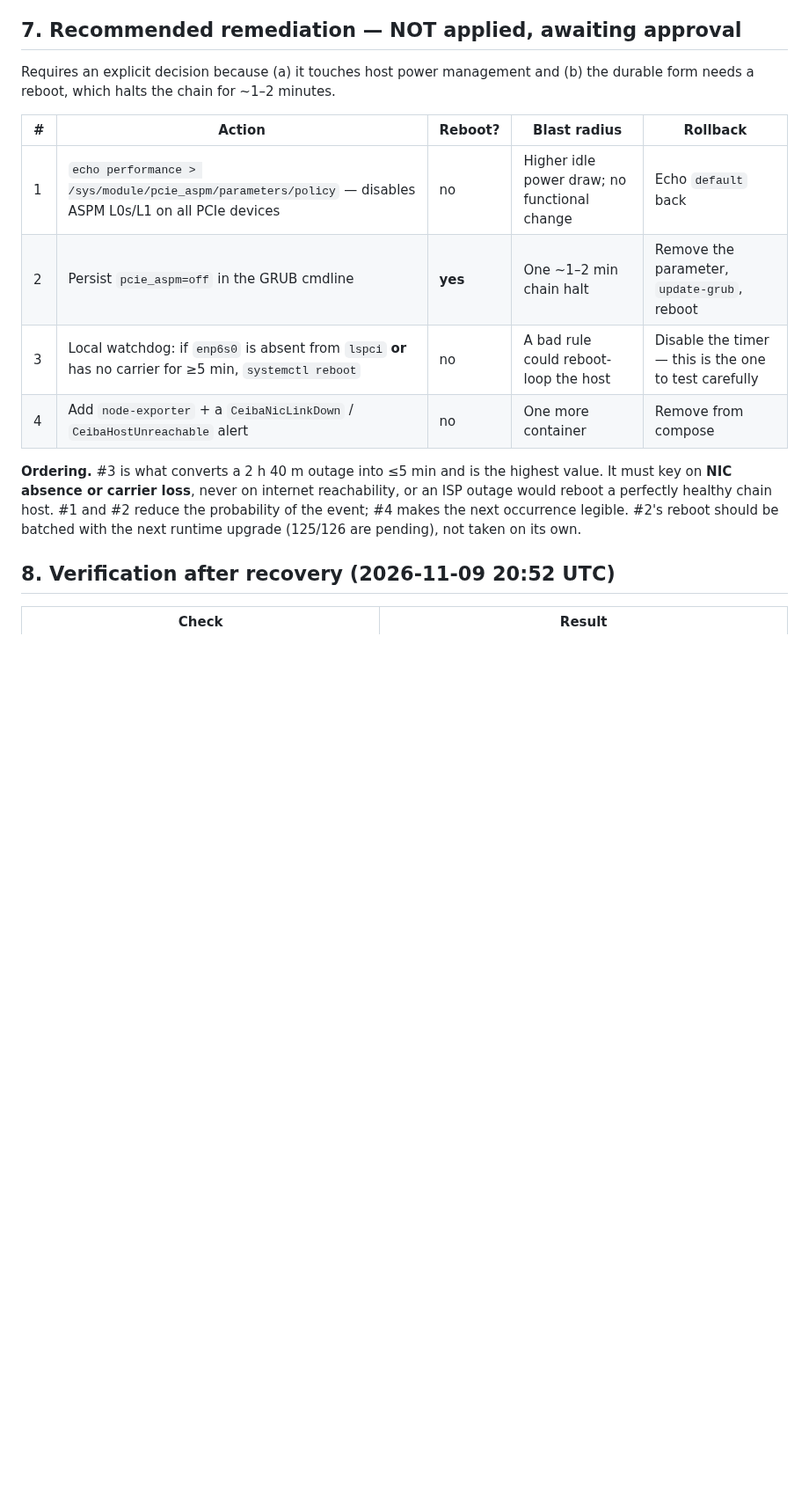
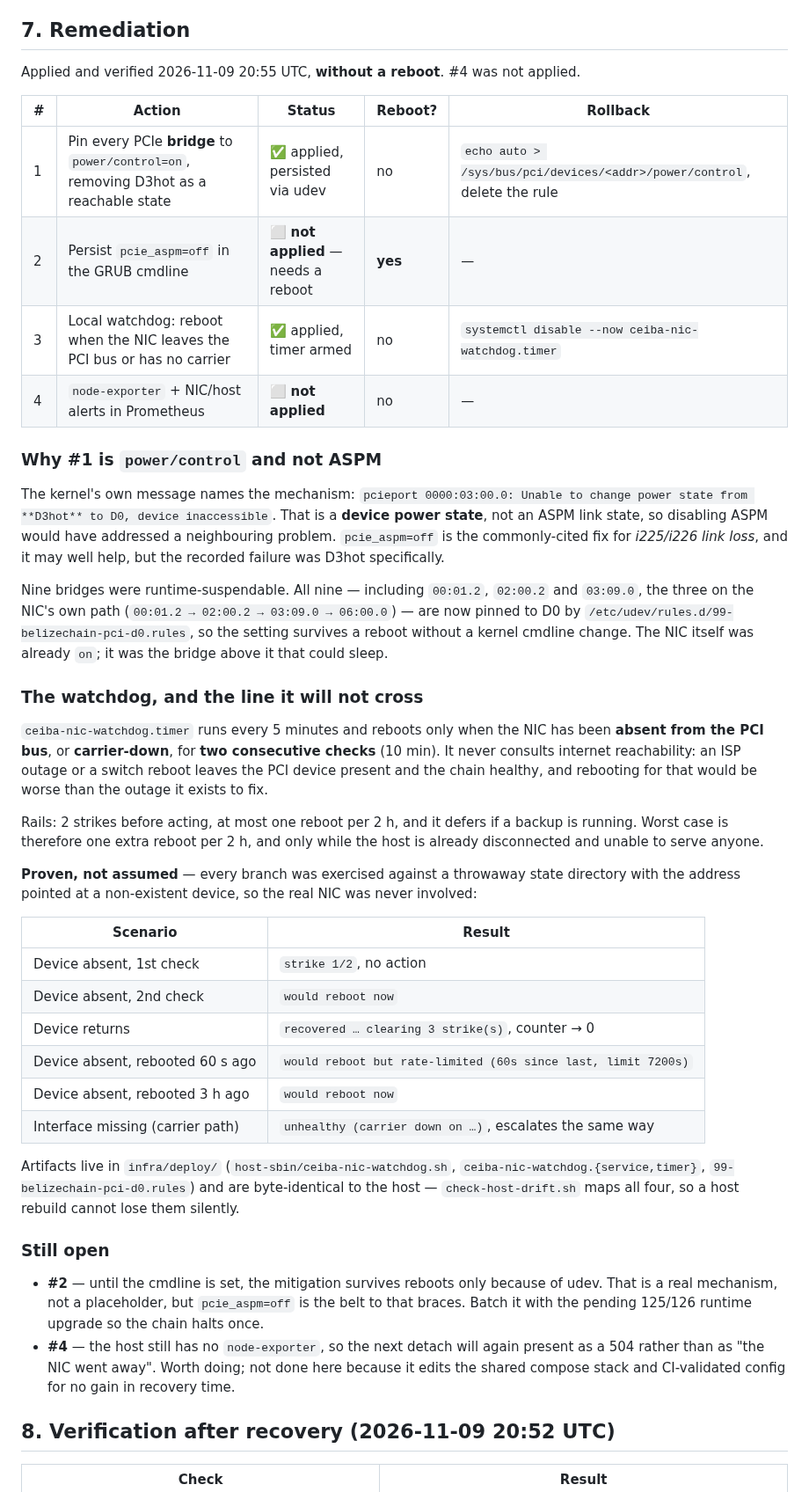
Before and after one commit to BelizeChain/belizechain, a Markdown page: docs/operations/CEIBA_NIC_PCIE_DETACH_2026-11-09.md, the part around the change. Shown at 88% size. GitHub-like rendering; blank space fills up the shorter version.

Commit message:
docs(ops): record the NIC remediation that was actually applied
Applied without a reboot: all nine PCIe bridges pinned to power/control=on via
udev, and a watchdog timer that reboots only when the NIC leaves the PCI bus or
loses carrier for two consecutive checks.

Corrected the diagnosis in the process. The kernel said 'Unable to change power
state from D3hot to D0' - a device power state, not an ASPM link state - so the
commonly-cited pcie_aspm=off would have addressed a neighbouring problem. The
NIC was already power/control=on; the bridge above it was the one that could
sleep. Nine bridges were runtime-suspendable, all nine are now pinned.

Left undone and labelled as such: pcie_aspm=off in GRUB (needs a reboot, batch
with 125/126) and node-exporter (edits the shared compose stack for no gain in
recovery time).

```diff
--- a/docs/operations/CEIBA_NIC_PCIE_DETACH_2026-11-09.md
+++ b/docs/operations/CEIBA_NIC_PCIE_DETACH_2026-11-09.md
@@ -111,23 +111,68 @@ was never the problem — **recovery was**.
    without touching Ceiba. Its own header says this exact reason. That design decision is
    the reason this outage was noticed at all.
 
-## 7. Recommended remediation — NOT applied, awaiting approval
+## 7. Remediation
 
-Requires an explicit decision because (a) it touches host power management and (b) the
-durable form needs a reboot, which halts the chain for ~1–2 minutes.
+Applied and verified 2026-11-09 20:55 UTC, **without a reboot**. #4 was not applied.
 
-| # | Action | Reboot? | Blast radius | Rollback |
+| # | Action | Status | Reboot? | Rollback |
 |---|---|---|---|---|
-| 1 | `echo performance > /sys/module/pcie_aspm/parameters/policy` — disables ASPM L0s/L1 on all PCIe devices | no | Higher idle power draw; no functional change | Echo `default` back |
-| 2 | Persist `pcie_aspm=off` in the GRUB cmdline | **yes** | One ~1–2 min chain halt | Remove the parameter, `update-grub`, reboot |
-| 3 | Local watchdog: if `enp6s0` is absent from `lspci` **or** has no carrier for ≥5 min, `systemctl reboot` | no | A bad rule could reboot-loop the host | Disable the timer — this is the one to test carefully |
-| 4 | Add `node-exporter` + a `CeibaNicLinkDown` / `CeibaHostUnreachable` alert | no | One more container | Remove from compose |
+| 1 | Pin every PCIe **bridge** to `power/control=on`, removing D3hot as a reachable state | ✅ applied, persisted via udev | no | `echo auto > /sys/bus/pci/devices/<addr>/power/control`, delete the rule |
+| 2 | Persist `pcie_aspm=off` in the GRUB cmdline | ⬜ **not applied** — needs a reboot | **yes** | — |
+| 3 | Local watchdog: reboot when the NIC leaves the PCI bus or has no carrier | ✅ applied, timer armed | no | `systemctl disable --now ceiba-nic-watchdog.timer` |
+| 4 | `node-exporter` + NIC/host alerts in Prometheus | ⬜ **not applied** | no | — |
 
-**Ordering.** #3 is what converts a 2 h 40 m outage into ≤5 min and is the highest value.
-It must key on **NIC absence or carrier loss**, never on internet reachability, or an ISP
-outage would reboot a perfectly healthy chain host. #1 and #2 reduce the probability of the
-event; #4 makes the next occurrence legible. #2's reboot should be batched with the next
-runtime upgrade (125/126 are pending), not taken on its own.
+### Why #1 is `power/control` and not ASPM
+
+The kernel's own message names the mechanism: `pcieport 0000:03:00.0: Unable to change
+power state from **D3hot** to D0, device inaccessible`. That is a **device power state**,
+not an ASPM link state, so disabling ASPM would have addressed a neighbouring problem.
+`pcie_aspm=off` is the commonly-cited fix for *i225/i226 link loss*, and it may well help,
+but the recorded failure was D3hot specifically.
+
+Nine bridges were runtime-suspendable. All nine — including `00:01.2`, `02:00.2` and
+`03:09.0`, the three on the NIC's own path (`00:01.2 → 02:00.2 → 03:09.0 → 06:00.0`) — are
+now pinned to D0 by `/etc/udev/rules.d/99-belizechain-pci-d0.rules`, so the setting survives
+a reboot without a kernel cmdline change. The NIC itself was already `on`; it was the
+bridge above it that could sleep.
+
+### The watchdog, and the line it will not cross
+
+`ceiba-nic-watchdog.timer` runs every 5 minutes and reboots only when the NIC has been
+**absent from the PCI bus**, or **carrier-down**, for **two consecutive checks** (10 min).
+It never consults internet reachability: an ISP outage or a switch reboot leaves the PCI
+device present and the chain healthy, and rebooting for that would be worse than the outage
+it exists to fix.
+
+Rails: 2 strikes before acting, at most one reboot per 2 h, and it defers if a backup is
+running. Worst case is therefore one extra reboot per 2 h, and only while the host is
+already disconnected and unable to serve anyone.
+
+**Proven, not assumed** — every branch was exercised against a throwaway state directory
+with the address pointed at a non-existent device, so the real NIC was never involved:
+
+| Scenario | Result |
+|---|---|
+| Device absent, 1st check | `strike 1/2`, no action |
+| Device absent, 2nd check | `would reboot now` |
+| Device returns | `recovered … clearing 3 strike(s)`, counter → 0 |
+| Device absent, rebooted 60 s ago | `would reboot but rate-limited (60s since last, limit 7200s)` |
+| Device absent, rebooted 3 h ago | `would reboot now` |
+| Interface missing (carrier path) | `unhealthy (carrier down on …)`, escalates the same way |
+
+Artifacts live in `infra/deploy/` (`host-sbin/ceiba-nic-watchdog.sh`,
+`ceiba-nic-watchdog.{service,timer}`, `99-belizechain-pci-d0.rules`) and are byte-identical
+to the host — `check-host-drift.sh` maps all four, so a host rebuild cannot lose them
+silently.
+
+### Still open
+
+- **#2** — until the cmdline is set, the mitigation survives reboots only because of udev.
+  That is a real mechanism, not a placeholder, but `pcie_aspm=off` is the belt to that
+  braces. Batch it with the pending 125/126 runtime upgrade so the chain halts once.
+- **#4** — the host still has no `node-exporter`, so the next detach will again present as
+  a 504 rather than as "the NIC went away". Worth doing; not done here because it edits the
+  shared compose stack and CI-validated config for no gain in recovery time.
 
 ## 8. Verification after recovery (2026-11-09 20:52 UTC)
 
```
